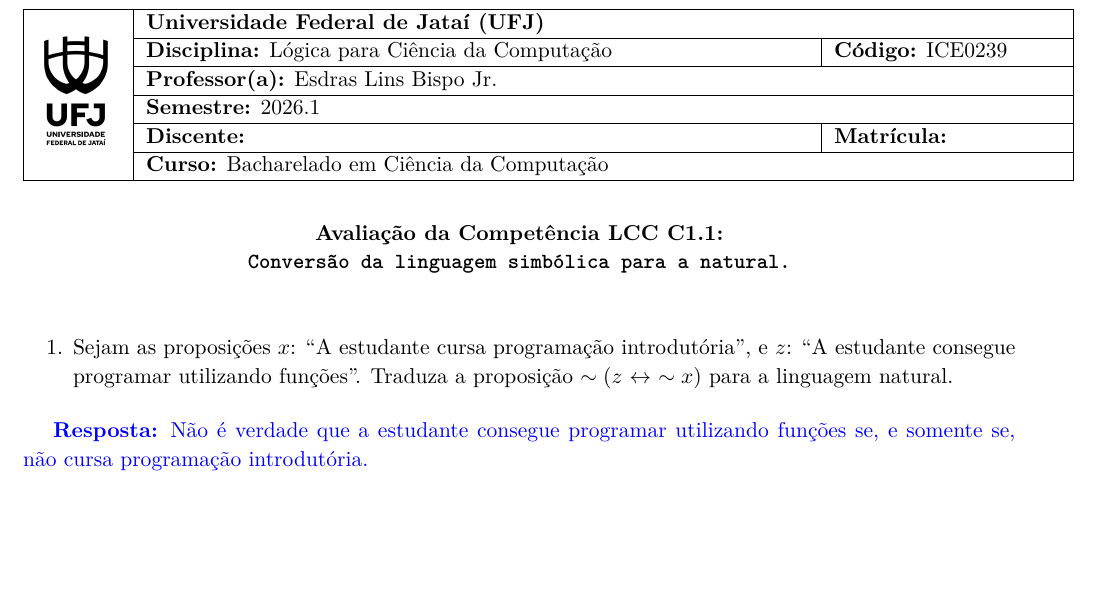
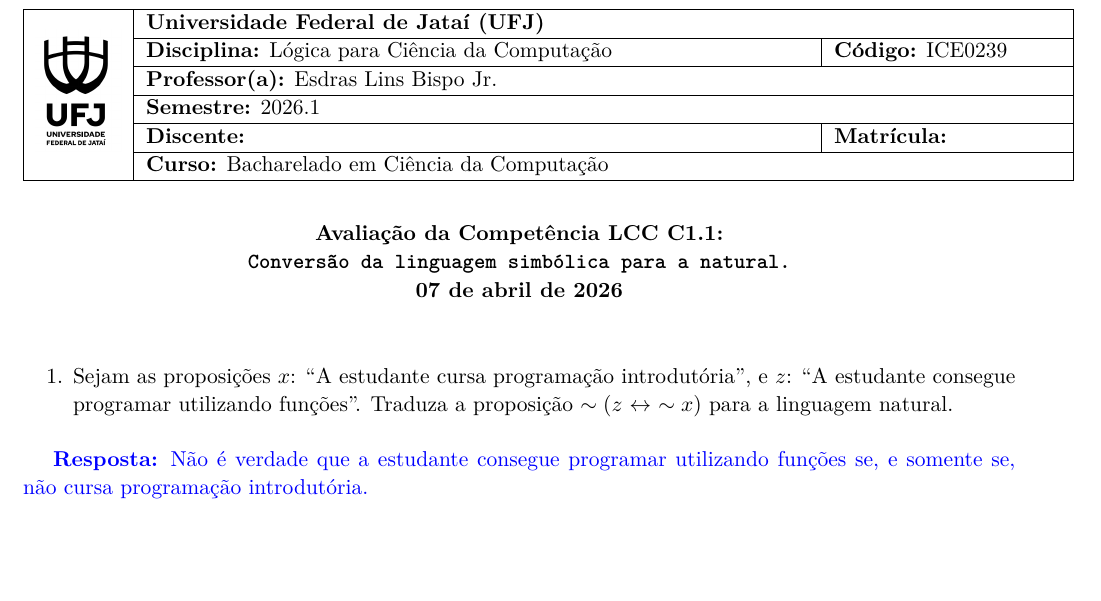
Before and after one commit to bispojr/logica, a LaTeX document (2026.1/testes/lcc-c1.1/main.tex): part of the page, cut so that both start at the same text. Compiled offline with pdfLaTeX.

Commit message:
Inclusão das datas nos testes

```diff
--- a/2026.1/testes/lcc-c1.1/main.tex
+++ b/2026.1/testes/lcc-c1.1/main.tex
@@ -24,7 +24,8 @@
 \def\registration{}
 \def\student{}
 \def\graduate{Bacharelado em Ciência da Computação}
-\def\theme{Avaliação da Competência LCC C1.1:\\ \texttt{Conversão da linguagem simbólica para a natural.}
+\def\theme{Avaliação da Competência LCC C1.1:\\ \texttt{Conversão da linguagem simbólica para a natural.}\\
+07 de abril de 2026
 }
     %% Table with the header
     \makeheader
```
Also changed, not shown: 2026.1/testes/lcc-c1.2/main.tex (+1 -0 lines), 2026.1/testes/lcc-c1.3/main.tex (+1 -0 lines), 2026.1/testes/lcc-c1.1/main.pdf, 2026.1/testes/lcc-c1.2/main.pdf, 2026.1/testes/lcc-c1.3/main.pdf.
